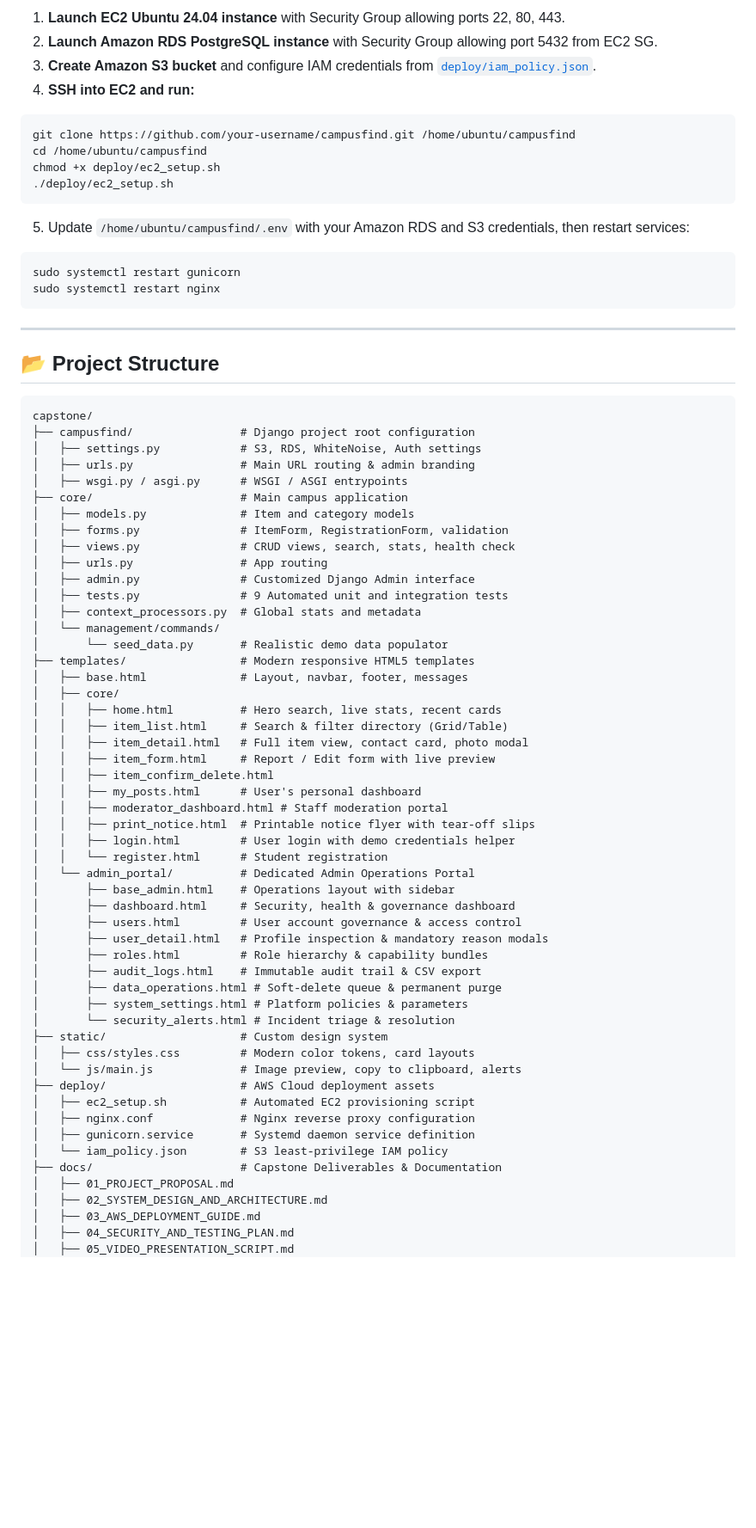
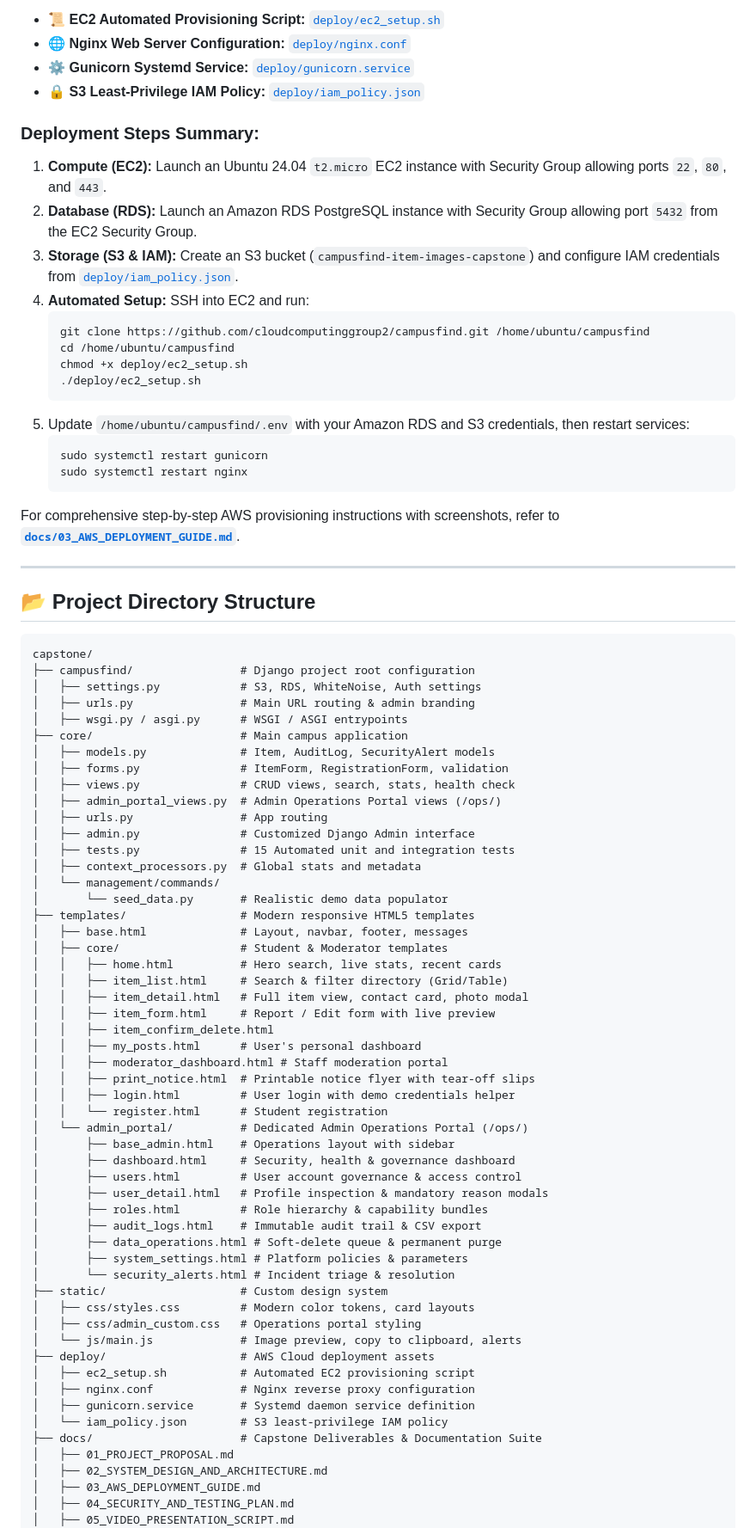
Before and after one commit to cloudcomputinggroup2/campusfind, a Markdown page: README.md, the part around one of its changes. Shown at 86% size. Drawn GitHub-style; blank space fills up the shorter version.

````diff
--- a/README.md
+++ b/README.md
@@ -103,23 +129,31 @@ An automated deployment script is provided for Ubuntu EC2 instances.
 
-1. **Launch EC2 Ubuntu 24.04 instance** with Security Group allowing ports 22, 80, 443.
-2. **Launch Amazon RDS PostgreSQL instance** with Security Group allowing port 5432 from EC2 SG.
-3. **Create Amazon S3 bucket** and configure IAM credentials from [`deploy/iam_policy.json`](file:///home/oxcyron/Desktop/capstone/deploy/iam_policy.json).
-4. **SSH into EC2 and run:**
-```bash
-git clone https://github.com/your-username/campusfind.git /home/ubuntu/campusfind
-cd /home/ubuntu/campusfind
-chmod +x deploy/ec2_setup.sh
-./deploy/ec2_setup.sh
-```
+- 📜 **EC2 Automated Provisioning Script:** [`deploy/ec2_setup.sh`](deploy/ec2_setup.sh)
+- 🌐 **Nginx Web Server Configuration:** [`deploy/nginx.conf`](deploy/nginx.conf)
+- ⚙️ **Gunicorn Systemd Service:** [`deploy/gunicorn.service`](deploy/gunicorn.service)
+- 🔒 **S3 Least-Privilege IAM Policy:** [`deploy/iam_policy.json`](deploy/iam_policy.json)
+
+### Deployment Steps Summary:
+1. **Compute (EC2):** Launch an Ubuntu 24.04 `t2.micro` EC2 instance with Security Group allowing ports `22`, `80`, and `443`.
+2. **Database (RDS):** Launch an Amazon RDS PostgreSQL instance with Security Group allowing port `5432` from the EC2 Security Group.
+3. **Storage (S3 & IAM):** Create an S3 bucket (`campusfind-item-images-capstone`) and configure IAM credentials from [`deploy/iam_policy.json`](deploy/iam_policy.json).
+4. **Automated Setup:** SSH into EC2 and run:
+   ```bash
+   git clone https://github.com/cloudcomputinggroup2/campusfind.git /home/ubuntu/campusfind
+   cd /home/ubuntu/campusfind
+   chmod +x deploy/ec2_setup.sh
+   ./deploy/ec2_setup.sh
+   ```
 5. Update `/home/ubuntu/campusfind/.env` with your Amazon RDS and S3 credentials, then restart services:
-```bash
-sudo systemctl restart gunicorn
-sudo systemctl restart nginx
-```
+   ```bash
+   sudo systemctl restart gunicorn
+   sudo systemctl restart nginx
+   ```
+
+For comprehensive step-by-step AWS provisioning instructions with screenshots, refer to **[`docs/03_AWS_DEPLOYMENT_GUIDE.md`](docs/03_AWS_DEPLOYMENT_GUIDE.md)**.
 
 ---
 
-## 📂 Project Structure
+## 📂 Project Directory Structure
 
 ```text
 capstone/
@@ -128,18 +162,19 @@ capstone/
 │   ├── urls.py                # Main URL routing & admin branding
 │   ├── wsgi.py / asgi.py      # WSGI / ASGI entrypoints
 ├── core/                      # Main campus application
-│   ├── models.py              # Item and category models
+│   ├── models.py              # Item, AuditLog, SecurityAlert models
 │   ├── forms.py               # ItemForm, RegistrationForm, validation
 │   ├── views.py               # CRUD views, search, stats, health check
+│   ├── admin_portal_views.py  # Admin Operations Portal views (/ops/)
 │   ├── urls.py                # App routing
 │   ├── admin.py               # Customized Django Admin interface
-│   ├── tests.py               # 9 Automated unit and integration tests
+│   ├── tests.py               # 15 Automated unit and integration tests
 │   ├── context_processors.py  # Global stats and metadata
 │   └── management/commands/
 │       └── seed_data.py       # Realistic demo data populator
 ├── templates/                 # Modern responsive HTML5 templates
 │   ├── base.html              # Layout, navbar, footer, messages
-│   ├── core/
+│   ├── core/                  # Student & Moderator templates
 │   │   ├── home.html          # Hero search, live stats, recent cards
 │   │   ├── item_list.html     # Search & filter directory (Grid/Table)
 │   │   ├── item_detail.html   # Full item view, contact card, photo modal
@@ -150,7 +185,7 @@ capstone/
 │   │   ├── print_notice.html  # Printable notice flyer with tear-off slips
 │   │   ├── login.html         # User login with demo credentials helper
 │   │   └── register.html      # Student registration
-│   └── admin_portal/          # Dedicated Admin Operations Portal
+│   └── admin_portal/          # Dedicated Admin Operations Portal (/ops/)
 │       ├── base_admin.html    # Operations layout with sidebar
 │       ├── dashboard.html     # Security, health & governance dashboard
 │       ├── users.html         # User account governance & access control
@@ -162,13 +197,14 @@ capstone/
 │       └── security_alerts.html # Incident triage & resolution
 ├── static/                    # Custom design system
 │   ├── css/styles.css         # Modern color tokens, card layouts
+│   ├── css/admin_custom.css   # Operations portal styling
 │   └── js/main.js             # Image preview, copy to clipboard, alerts
 ├── deploy/                    # AWS Cloud deployment assets
 │   ├── ec2_setup.sh           # Automated EC2 provisioning script
 │   ├── nginx.conf             # Nginx reverse proxy configuration
 │   ├── gunicorn.service       # Systemd daemon service definition
 │   └── iam_policy.json        # S3 least-privilege IAM policy
-├── docs/                      # Capstone Deliverables & Documentation
+├── docs/                      # Capstone Deliverables & Documentation Suite
 │   ├── 01_PROJECT_PROPOSAL.md
 │   ├── 02_SYSTEM_DESIGN_AND_ARCHITECTURE.md
 │   ├── 03_AWS_DEPLOYMENT_GUIDE.md
````
Also changed, not shown: other parts of README.md (+55 -38 lines).
